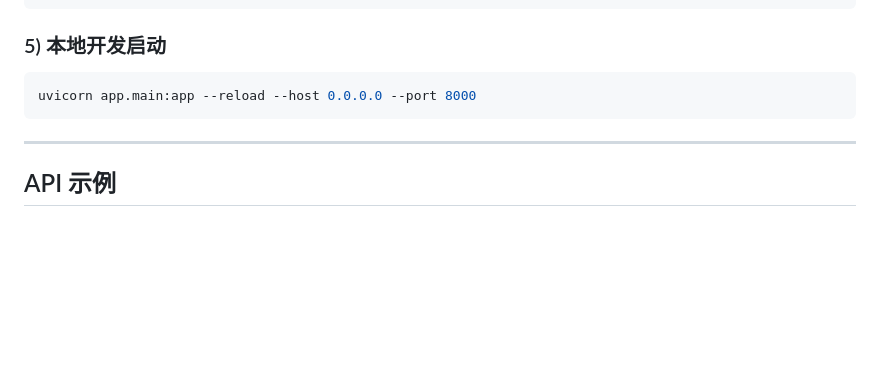
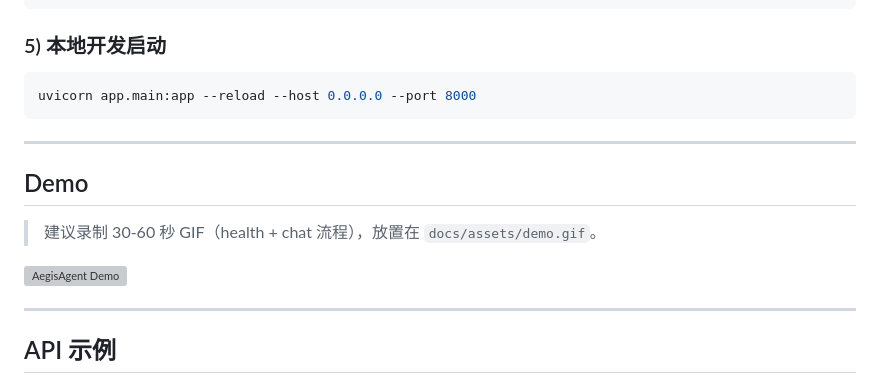
Before and after one commit to doinb666/AegisAgent, a Markdown page: README.md, the part around one of its changes. Drawn GitHub-style; blank space fills up the shorter version; grey boxes are pictures that could not be loaded.

Commit message:
docs: add demo section and assets guidance
Add README demo block with demo.gif placement and create docs/assets/README.md
with recording guidance for health/chat flow.

```diff
--- a/README.md
+++ b/README.md
@@ -141,6 +177,14 @@ uvicorn app.main:app --reload --host 0.0.0.0 --port 8000
 
 ---
 
+## Demo
+
+> 建议录制 30-60 秒 GIF（health + chat 流程），放置在 `docs/assets/demo.gif`。
+
+![AegisAgent Demo](docs/assets/demo.gif)
+
+---
+
 ## API 示例
 
 ### Health
```
Also changed, not shown: other parts of README.md (+36 -0 lines), docs/assets/README.md (added, +20 -0 lines).
